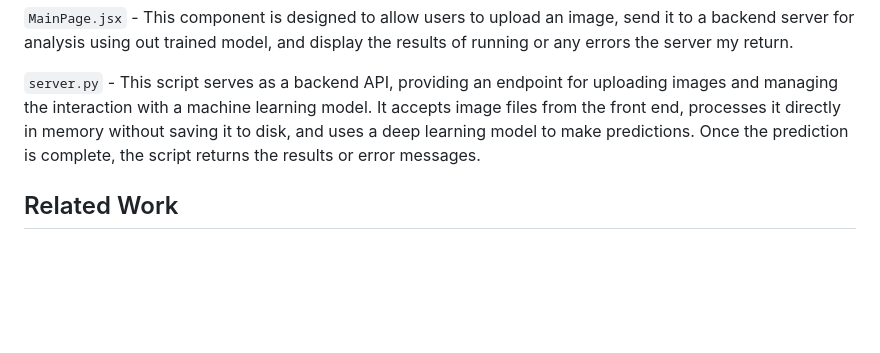
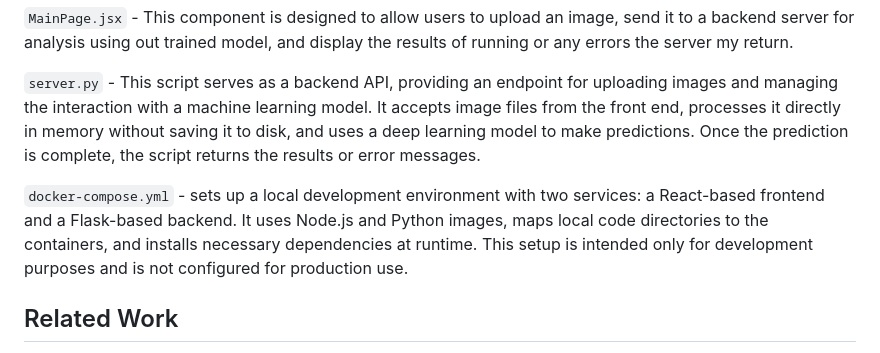
Before and after one commit to konradwojda/HYU-AI-G08, a Markdown page: README.md, the part around the change. Rendered like a GitHub page; blank space fills up the shorter version.

```diff
--- a/README.md
+++ b/README.md
@@ -104,6 +104,8 @@ The main files of our deepfake-app and theirs tasks are:
 
 `server.py` - This script serves as a backend API, providing an endpoint for uploading images and managing the interaction with a machine learning model. It accepts image files from the front end, processes it directly in memory without saving it to disk, and uses a deep learning model to make predictions. Once the prediction is complete, the script returns the results or error messages.
 
+`docker-compose.yml` - sets up a local development environment with two services: a React-based frontend and a Flask-based backend. It uses Node.js and Python images, maps local code directories to the containers, and installs necessary dependencies at runtime. This setup is intended only for development purposes and is not configured for production use.
+
 ## Related Work
 
 **Dataset:**
```
